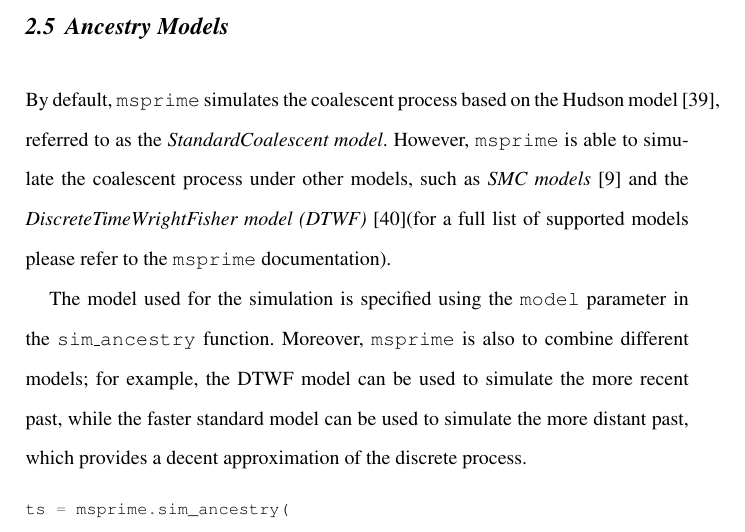
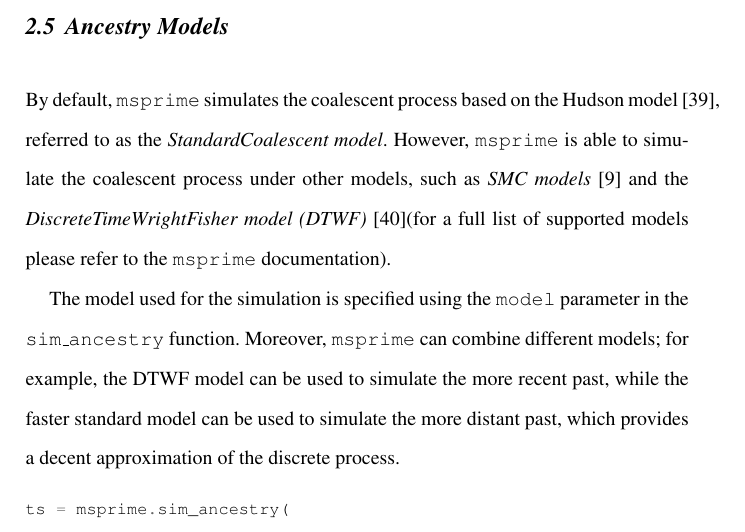
Before and after one commit to jeromekelleher/spg-chapter, a LaTeX document (chapter.tex): part of page 31 of 68, cut so that both start at the same text. Compiled offline with pdfLaTeX.

Commit message:
Update chapter.tex
Co-authored-by: Jerome Kelleher <jk@well.ox.ac.uk>

```diff
--- a/chapter.tex
+++ b/chapter.tex
@@ -1037,7 +1037,7 @@ By default, \msprime\ simulates the coalescent process based on the Hudson model
 supported models please refer to the \msprime\ documentation).
 
 The model used for the simulation is specified using the \texttt{model} parameter
-in the \texttt{sim\_ancestry} function. Moreover, \msprime\ is also to combine different models; for example, the DTWF model can be used to simulate the more recent
+in the \texttt{sim\_ancestry} function. Moreover, \msprime\ can combine different models; for example, the DTWF model can be used to simulate the more recent
 past, while the faster standard model can be used to simulate the more distant past, which provides a decent approximation of the discrete process.
 
 \begin{pythoncode}
```
